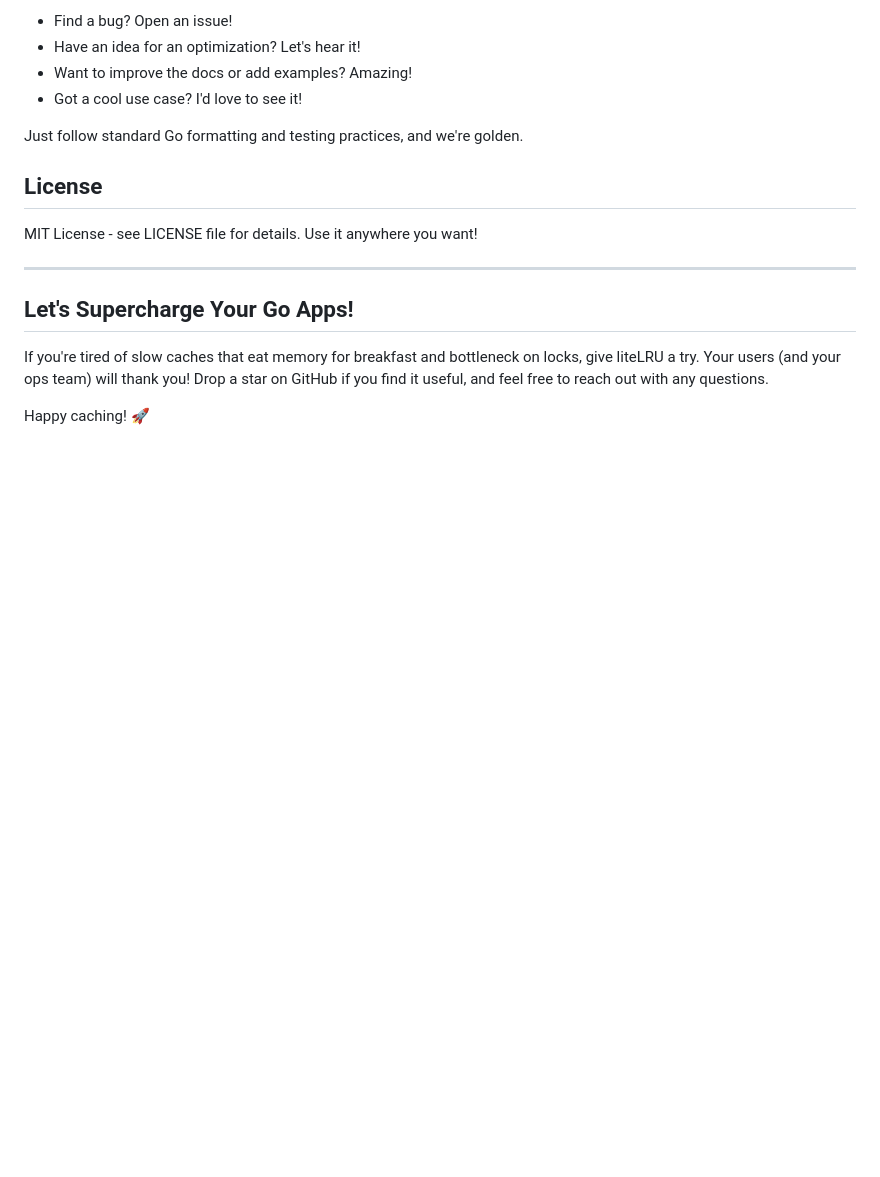
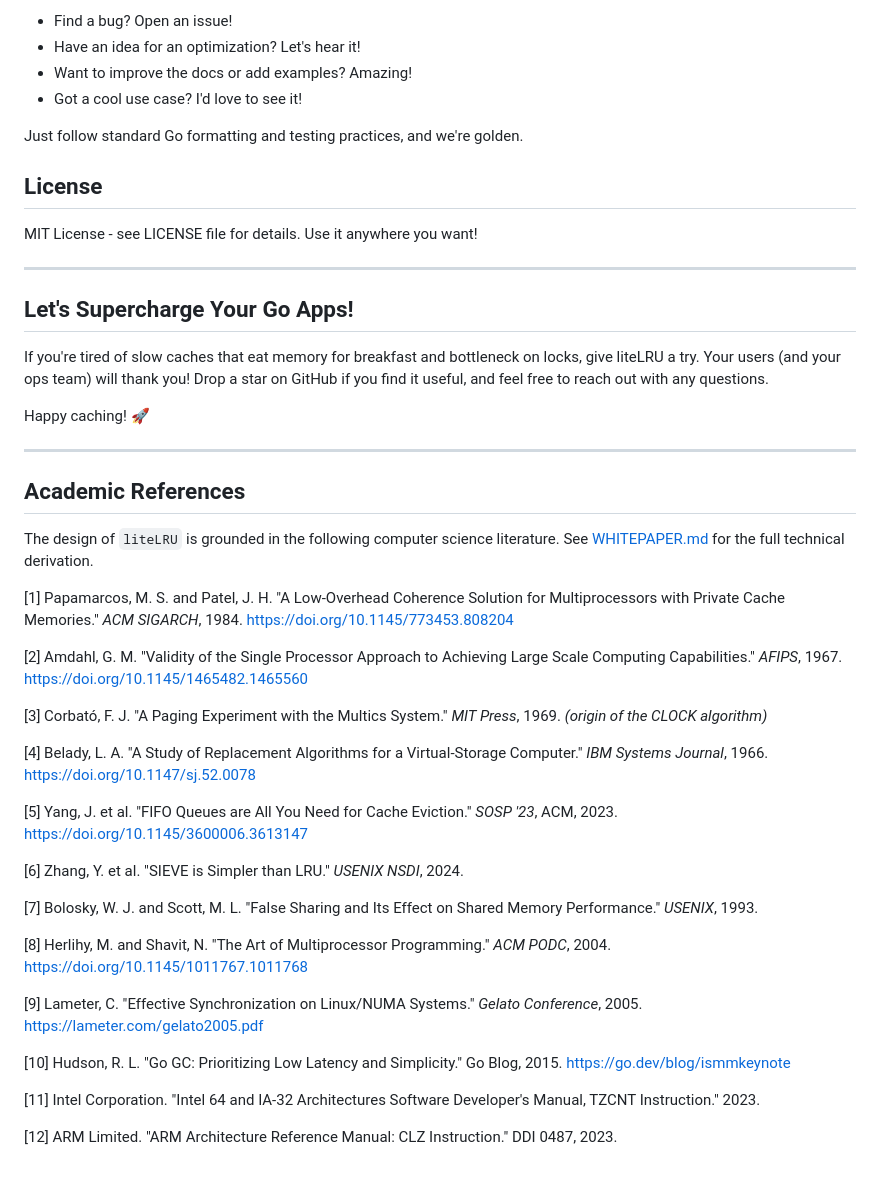
Before and after one commit to xDarkicex/liteLRU, a Markdown page: README.md, the part around the change. GitHub-like rendering; blank space fills up the shorter version.

Commit message:
Add inline citations and References sections to WHITEPAPER.md and README.md

```diff
--- a/README.md
+++ b/README.md
@@ -217,3 +217,33 @@ MIT License - see LICENSE file for details. Use it anywhere you want!
 If you're tired of slow caches that eat memory for breakfast and bottleneck on locks, give liteLRU a try. Your users (and your ops team) will thank you! Drop a star on GitHub if you find it useful, and feel free to reach out with any questions.
 
 Happy caching! 🚀
+
+---
+
+## Academic References
+
+The design of `liteLRU` is grounded in the following computer science literature. See [WHITEPAPER.md](WHITEPAPER.md) for the full technical derivation.
+
+[1] Papamarcos, M. S. and Patel, J. H. "A Low-Overhead Coherence Solution for Multiprocessors with Private Cache Memories." *ACM SIGARCH*, 1984. https://doi.org/10.1145/773453.808204
+
+[2] Amdahl, G. M. "Validity of the Single Processor Approach to Achieving Large Scale Computing Capabilities." *AFIPS*, 1967. https://doi.org/10.1145/1465482.1465560
+
+[3] Corbató, F. J. "A Paging Experiment with the Multics System." *MIT Press*, 1969. *(origin of the CLOCK algorithm)*
+
+[4] Belady, L. A. "A Study of Replacement Algorithms for a Virtual-Storage Computer." *IBM Systems Journal*, 1966. https://doi.org/10.1147/sj.52.0078
+
+[5] Yang, J. et al. "FIFO Queues are All You Need for Cache Eviction." *SOSP '23*, ACM, 2023. https://doi.org/10.1145/3600006.3613147
+
+[6] Zhang, Y. et al. "SIEVE is Simpler than LRU." *USENIX NSDI*, 2024.
+
+[7] Bolosky, W. J. and Scott, M. L. "False Sharing and Its Effect on Shared Memory Performance." *USENIX*, 1993.
+
+[8] Herlihy, M. and Shavit, N. "The Art of Multiprocessor Programming." *ACM PODC*, 2004. https://doi.org/10.1145/1011767.1011768
+
+[9] Lameter, C. "Effective Synchronization on Linux/NUMA Systems." *Gelato Conference*, 2005. https://lameter.com/gelato2005.pdf
+
+[10] Hudson, R. L. "Go GC: Prioritizing Low Latency and Simplicity." Go Blog, 2015. https://go.dev/blog/ismmkeynote
+
+[11] Intel Corporation. "Intel 64 and IA-32 Architectures Software Developer's Manual, TZCNT Instruction." 2023.
+
+[12] ARM Limited. "ARM Architecture Reference Manual: CLZ Instruction." DDI 0487, 2023.
```
Also changed, not shown: WHITEPAPER.md (+63 -18 lines).
